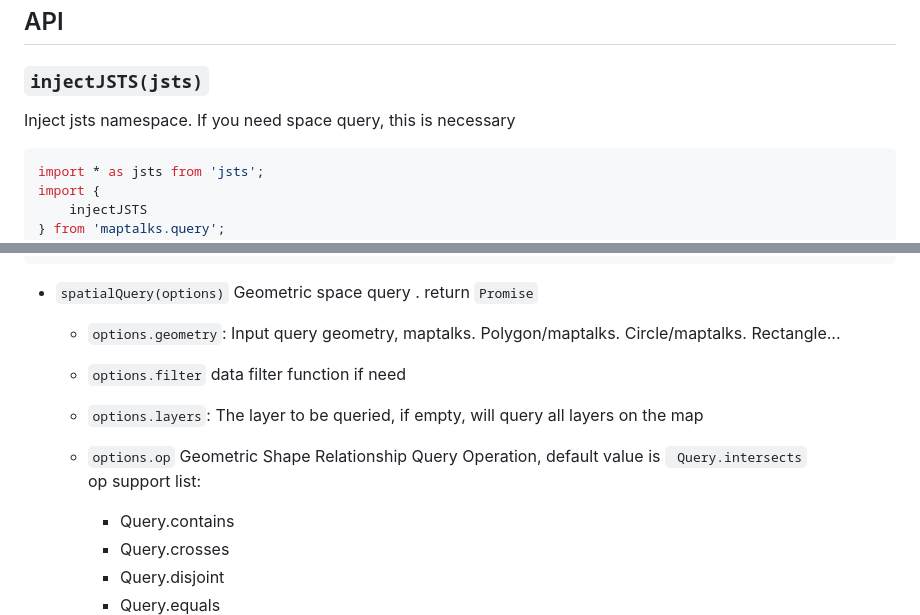
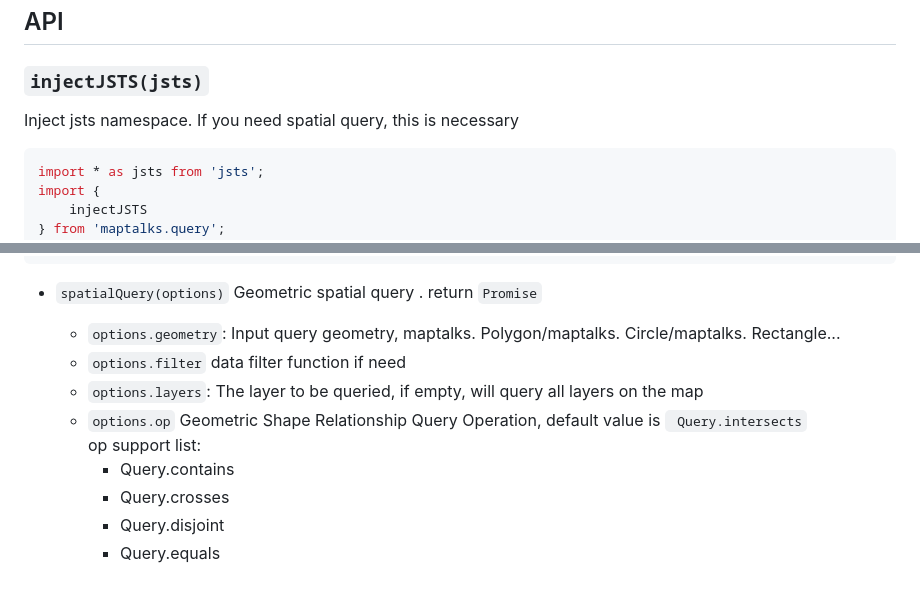
Before and after one commit to deyihu/maptalks.query, a Markdown page: README.md, 2 parts joined by grey strips. GitHub-like rendering; blank space fills up the shorter version.

````diff
--- a/README.md
+++ b/README.md
@@ -50,7 +50,7 @@ npm i maptalks.query
 
 ### `injectJSTS(jsts)`
 
-Inject jsts namespace. If you need space query, this is necessary
+Inject jsts namespace. If you need spatial query, this is necessary
 
 ```js
 import * as jsts from 'jsts';
@@ -145,7 +145,7 @@ query.query({
 });
 ```
 
-* `spatialQuery(options)` Geometric space query . return `Promise`
+* `spatialQuery(options)` Geometric spatial query . return `Promise`
 
   + `options.geometry`: Input query geometry, maptalks. Polygon/maptalks. Circle/maptalks.
   Rectangle...
@@ -153,7 +153,6 @@ query.query({
   + `options.layers`: The layer to be queried, if empty, will query all layers on the map
   + `options.op` Geometric Shape Relationship Query Operation, default value is ` Query.intersects`
     op support list:
-
     - Query.contains
     - Query.crosses
     - Query.disjoint
````
Also changed, not shown: other parts of README.md (+8 -8 lines).
